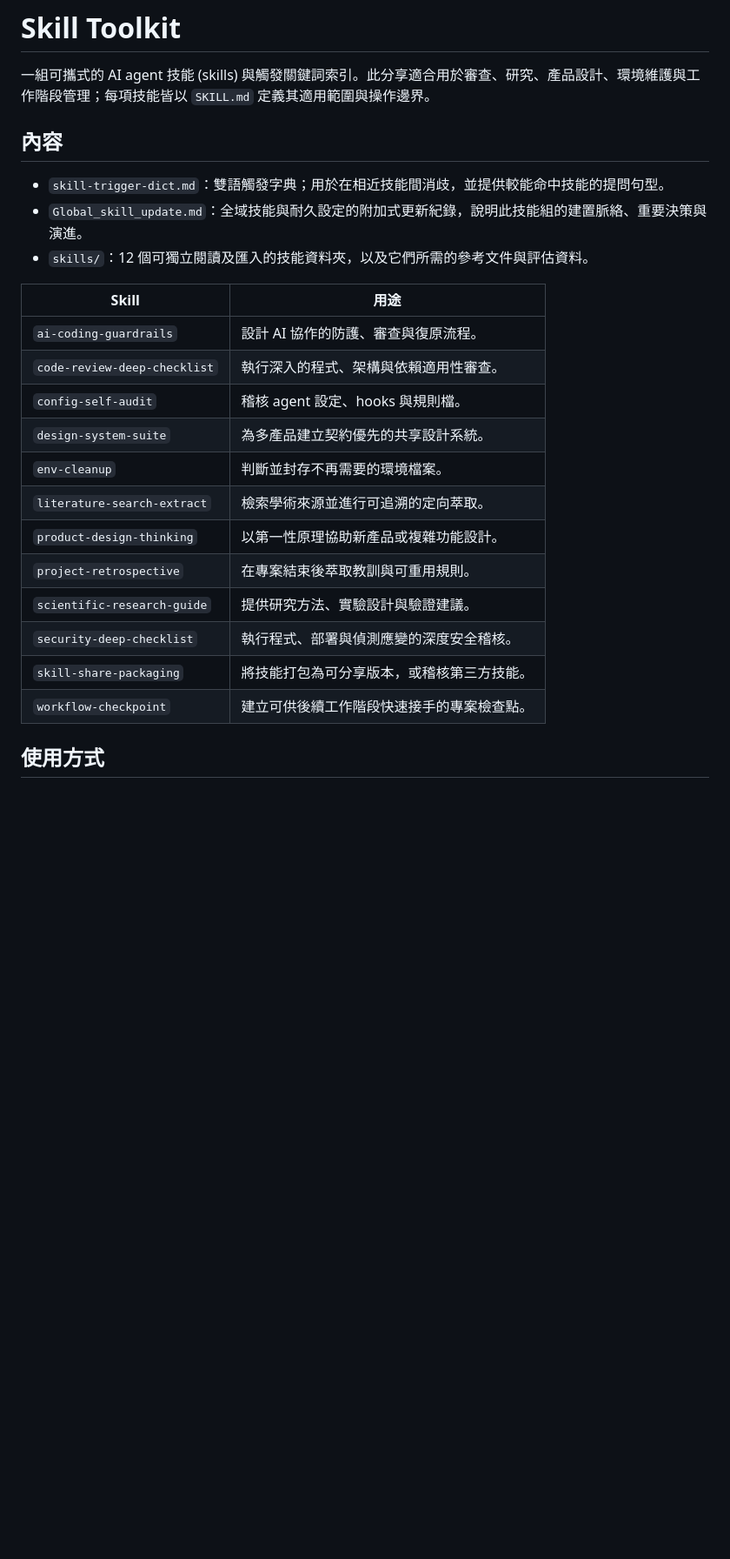
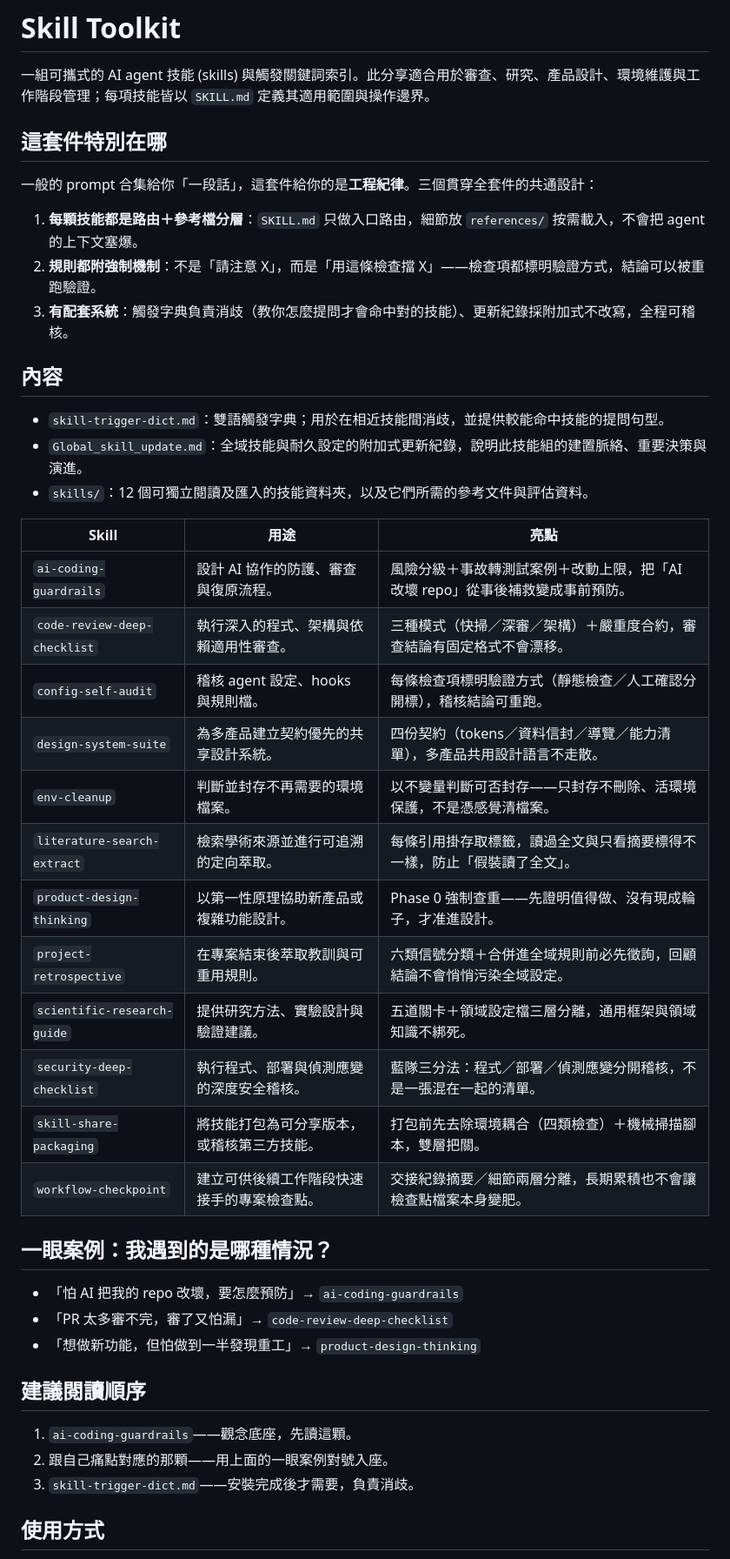
Before and after one commit to WizerdBaChe/claude-share, a Markdown page: skill-toolkit/README.md, the part around the change. Shown at 87% size. Drawn GitHub-style; blank space fills up the shorter version.

Commit message:
docs(skill-toolkit): README 補亮點欄與閱讀動線
- 開頭新增「這套件特別在哪」三行（工程紀律共通設計）
- 技能總表加「亮點」欄，12 顆各一句差異化說明
- 新增「一眼案例」（情境對號入座）與「建議閱讀順序」
- 既有章節（使用方式／隱私與可攜性／範圍與授權）原樣保留

Co-Authored-By: Claude Fable 5 <noreply@anthropic.com>

```diff
--- a/skill-toolkit/README.md
+++ b/skill-toolkit/README.md
@@ -1,6 +1,14 @@
 # Skill Toolkit
 
 一組可攜式的 AI agent 技能 (skills) 與觸發關鍵詞索引。此分享適合用於審查、研究、產品設計、環境維護與工作階段管理；每項技能皆以 `SKILL.md` 定義其適用範圍與操作邊界。
+
+## 這套件特別在哪
+
+一般的 prompt 合集給你「一段話」，這套件給你的是**工程紀律**。三個貫穿全套件的共通設計：
+
+1. **每顆技能都是路由＋參考檔分層**：`SKILL.md` 只做入口路由，細節放 `references/` 按需載入，不會把 agent 的上下文塞爆。
+2. **規則都附強制機制**：不是「請注意 X」，而是「用這條檢查擋 X」——檢查項都標明驗證方式，結論可以被重跑驗證。
+3. **有配套系統**：觸發字典負責消歧（教你怎麼提問才會命中對的技能）、更新紀錄採附加式不改寫，全程可稽核。
 
 ## 內容
 
@@ -8,20 +16,32 @@
 - `Global_skill_update.md`：全域技能與耐久設定的附加式更新紀錄，說明此技能組的建置脈絡、重要決策與演進。
 - `skills/`：12 個可獨立閱讀及匯入的技能資料夾，以及它們所需的參考文件與評估資料。
 
-| Skill | 用途 |
-|---|---|
-| `ai-coding-guardrails` | 設計 AI 協作的防護、審查與復原流程。 |
-| `code-review-deep-checklist` | 執行深入的程式、架構與依賴適用性審查。 |
-| `config-self-audit` | 稽核 agent 設定、hooks 與規則檔。 |
-| `design-system-suite` | 為多產品建立契約優先的共享設計系統。 |
-| `env-cleanup` | 判斷並封存不再需要的環境檔案。 |
-| `literature-search-extract` | 檢索學術來源並進行可追溯的定向萃取。 |
-| `product-design-thinking` | 以第一性原理協助新產品或複雜功能設計。 |
-| `project-retrospective` | 在專案結束後萃取教訓與可重用規則。 |
-| `scientific-research-guide` | 提供研究方法、實驗設計與驗證建議。 |
-| `security-deep-checklist` | 執行程式、部署與偵測應變的深度安全稽核。 |
-| `skill-share-packaging` | 將技能打包為可分享版本，或稽核第三方技能。 |
-| `workflow-checkpoint` | 建立可供後續工作階段快速接手的專案檢查點。 |
+| Skill | 用途 | 亮點 |
+|---|---|---|
+| `ai-coding-guardrails` | 設計 AI 協作的防護、審查與復原流程。 | 風險分級＋事故轉測試案例＋改動上限，把「AI 改壞 repo」從事後補救變成事前預防。 |
+| `code-review-deep-checklist` | 執行深入的程式、架構與依賴適用性審查。 | 三種模式（快掃／深審／架構）＋嚴重度合約，審查結論有固定格式不會漂移。 |
+| `config-self-audit` | 稽核 agent 設定、hooks 與規則檔。 | 每條檢查項標明驗證方式（靜態檢查／人工確認分開標），稽核結論可重跑。 |
+| `design-system-suite` | 為多產品建立契約優先的共享設計系統。 | 四份契約（tokens／資料信封／導覽／能力清單），多產品共用設計語言不走散。 |
+| `env-cleanup` | 判斷並封存不再需要的環境檔案。 | 以不變量判斷可否封存——只封存不刪除、活環境保護，不是憑感覺清檔案。 |
+| `literature-search-extract` | 檢索學術來源並進行可追溯的定向萃取。 | 每條引用掛存取標籤，讀過全文與只看摘要標得不一樣，防止「假裝讀了全文」。 |
+| `product-design-thinking` | 以第一性原理協助新產品或複雜功能設計。 | Phase 0 強制查重——先證明值得做、沒有現成輪子，才准進設計。 |
+| `project-retrospective` | 在專案結束後萃取教訓與可重用規則。 | 六類信號分類＋合併進全域規則前必先徵詢，回顧結論不會悄悄污染全域設定。 |
+| `scientific-research-guide` | 提供研究方法、實驗設計與驗證建議。 | 五道關卡＋領域設定檔三層分離，通用框架與領域知識不綁死。 |
+| `security-deep-checklist` | 執行程式、部署與偵測應變的深度安全稽核。 | 藍隊三分法：程式／部署／偵測應變分開稽核，不是一張混在一起的清單。 |
+| `skill-share-packaging` | 將技能打包為可分享版本，或稽核第三方技能。 | 打包前先去除環境耦合（四類檢查）＋機械掃描腳本，雙層把關。 |
+| `workflow-checkpoint` | 建立可供後續工作階段快速接手的專案檢查點。 | 交接紀錄摘要／細節兩層分離，長期累積也不會讓檢查點檔案本身變肥。 |
+
+## 一眼案例：我遇到的是哪種情況？
+
+- 「怕 AI 把我的 repo 改壞，要怎麼預防」→ `ai-coding-guardrails`
+- 「PR 太多審不完，審了又怕漏」→ `code-review-deep-checklist`
+- 「想做新功能，但怕做到一半發現重工」→ `product-design-thinking`
+
+## 建議閱讀順序
+
+1. `ai-coding-guardrails`——觀念底座，先讀這顆。
+2. 跟自己痛點對應的那顆——用上面的一眼案例對號入座。
+3. `skill-trigger-dict.md`——安裝完成後才需要，負責消歧。
 
 ## 使用方式
 
```
